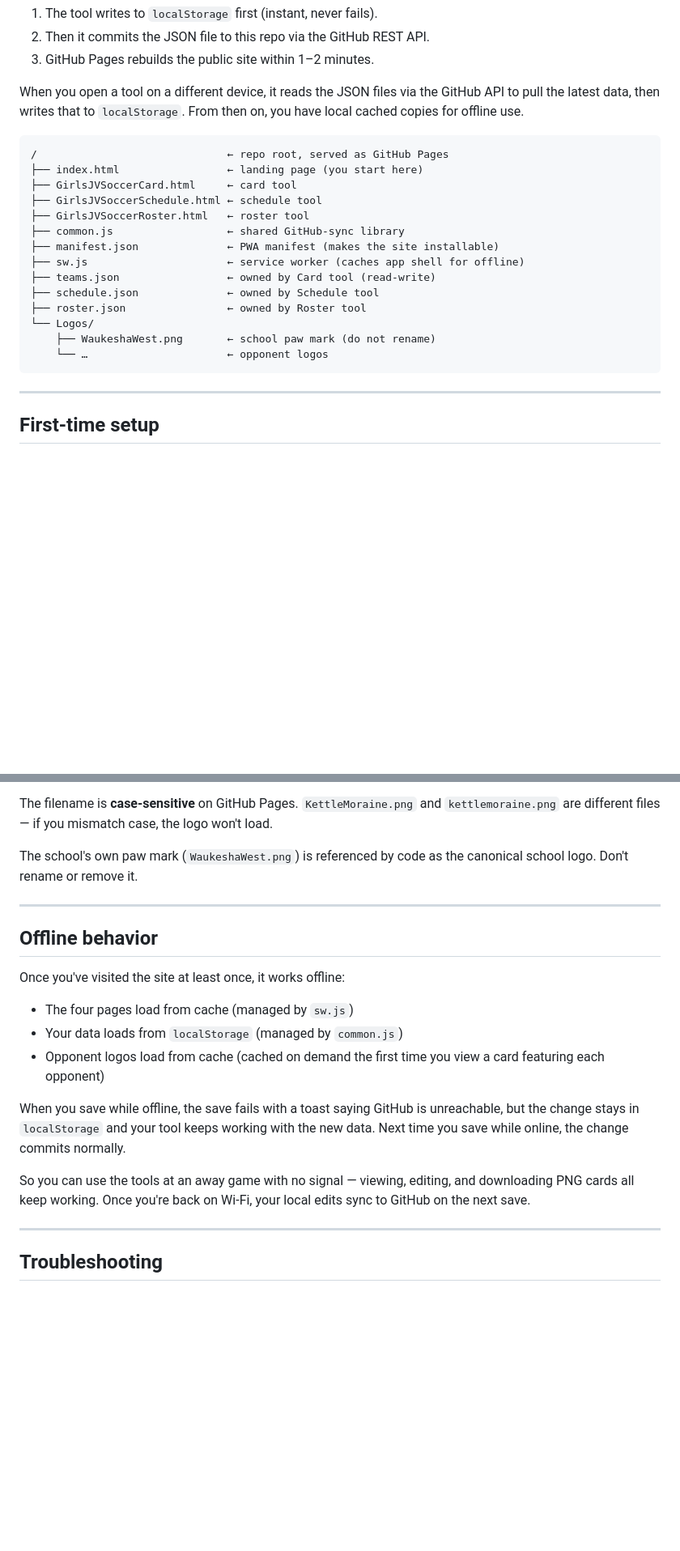
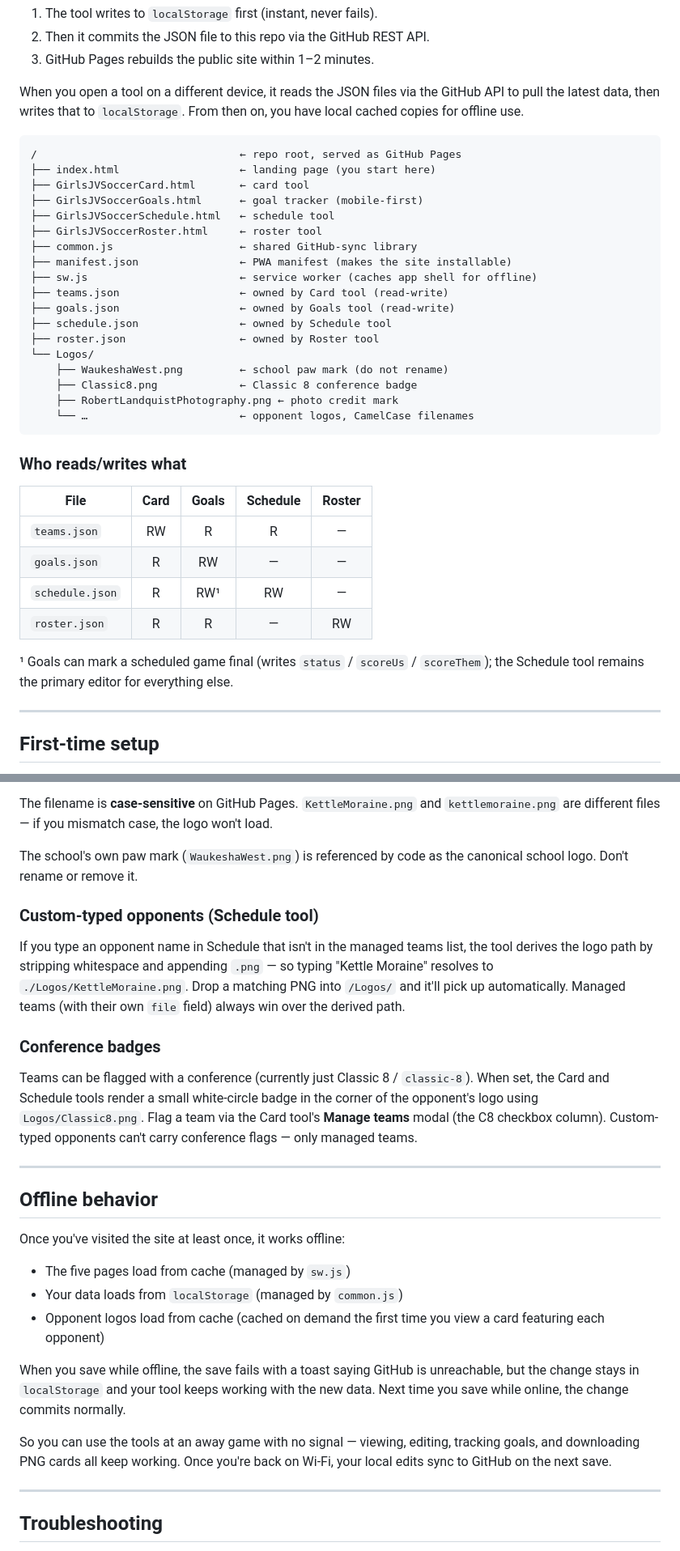
Before and after one commit to rlandquist/WW-Girls-JV-Soccer, a Markdown page: README.md, 2 parts joined by grey strips. Shown at 81% size. GitHub-like rendering; blank space fills up the shorter version.

````diff
--- a/README.md
+++ b/README.md
@@ -23,21 +24,36 @@ Each tool is a self-contained HTML page served from GitHub Pages. When you save:
 When you open a tool on a different device, it reads the JSON files via the GitHub API to pull the latest data, then writes that to `localStorage`. From then on, you have local cached copies for offline use.
 
 ```
-/                              ← repo root, served as GitHub Pages
-├── index.html                 ← landing page (you start here)
-├── GirlsJVSoccerCard.html     ← card tool
-├── GirlsJVSoccerSchedule.html ← schedule tool
-├── GirlsJVSoccerRoster.html   ← roster tool
-├── common.js                  ← shared GitHub-sync library
-├── manifest.json              ← PWA manifest (makes the site installable)
-├── sw.js                      ← service worker (caches app shell for offline)
-├── teams.json                 ← owned by Card tool (read-write)
-├── schedule.json              ← owned by Schedule tool
-├── roster.json                ← owned by Roster tool
+/                                ← repo root, served as GitHub Pages
+├── index.html                   ← landing page (you start here)
+├── GirlsJVSoccerCard.html       ← card tool
+├── GirlsJVSoccerGoals.html      ← goal tracker (mobile-first)
+├── GirlsJVSoccerSchedule.html   ← schedule tool
+├── GirlsJVSoccerRoster.html     ← roster tool
+├── common.js                    ← shared GitHub-sync library
+├── manifest.json                ← PWA manifest (makes the site installable)
+├── sw.js                        ← service worker (caches app shell for offline)
+├── teams.json                   ← owned by Card tool (read-write)
+├── goals.json                   ← owned by Goals tool (read-write)
+├── schedule.json                ← owned by Schedule tool
+├── roster.json                  ← owned by Roster tool
 └── Logos/
-    ├── WaukeshaWest.png       ← school paw mark (do not rename)
-    └── …                      ← opponent logos
+    ├── WaukeshaWest.png         ← school paw mark (do not rename)
+    ├── Classic8.png             ← Classic 8 conference badge
+    ├── RobertLandquistPhotography.png ← photo credit mark
+    └── …                        ← opponent logos, CamelCase filenames
 ```
+
+### Who reads/writes what
+
+| File | Card | Goals | Schedule | Roster |
+|---|:-:|:-:|:-:|:-:|
+| `teams.json` | RW | R | R | — |
+| `goals.json` | R | RW | — | — |
+| `schedule.json` | R | RW¹ | RW | — |
+| `roster.json` | R | R | — | RW |
+
+¹ Goals can mark a scheduled game final (writes `status` / `scoreUs` / `scoreThem`); the Schedule tool remains the primary editor for everything else.
 
 ---
 
@@ -143,19 +172,27 @@ The filename is **case-sensitive** on GitHub Pages. `KettleMoraine.png` and `ket
 
 The school's own paw mark (`WaukeshaWest.png`) is referenced by code as the canonical school logo. Don't rename or remove it.
 
+### Custom-typed opponents (Schedule tool)
+
+If you type an opponent name in Schedule that isn't in the managed teams list, the tool derives the logo path by stripping whitespace and appending `.png` — so typing "Kettle Moraine" resolves to `./Logos/KettleMoraine.png`. Drop a matching PNG into `/Logos/` and it'll pick up automatically. Managed teams (with their own `file` field) always win over the derived path.
+
+### Conference badges
+
+Teams can be flagged with a conference (currently just Classic 8 / `classic-8`). When set, the Card and Schedule tools render a small white-circle badge in the corner of the opponent's logo using `Logos/Classic8.png`. Flag a team via the Card tool's **Manage teams** modal (the C8 checkbox column). Custom-typed opponents can't carry conference flags — only managed teams.
+
 ---
 
 ## Offline behavior
 
 Once you've visited the site at least once, it works offline:
 
-- The four pages load from cache (managed by `sw.js`)
+- The five pages load from cache (managed by `sw.js`)
 - Your data loads from `localStorage` (managed by `common.js`)
 - Opponent logos load from cache (cached on demand the first time you view a card featuring each opponent)
 
 When you save while offline, the save fails with a toast saying GitHub is unreachable, but the change stays in `localStorage` and your tool keeps working with the new data. Next time you save while online, the change commits normally.
 
-So you can use the tools at an away game with no signal — viewing, editing, and downloading PNG cards all keep working. Once you're back on Wi-Fi, your local edits sync to GitHub on the next save.
+So you can use the tools at an away game with no signal — viewing, editing, tracking goals, and downloading PNG cards all keep working. Once you're back on Wi-Fi, your local edits sync to GitHub on the next save.
 
 ---
 
````
Also changed, not shown: other parts of README.md (+75 -23 lines).
